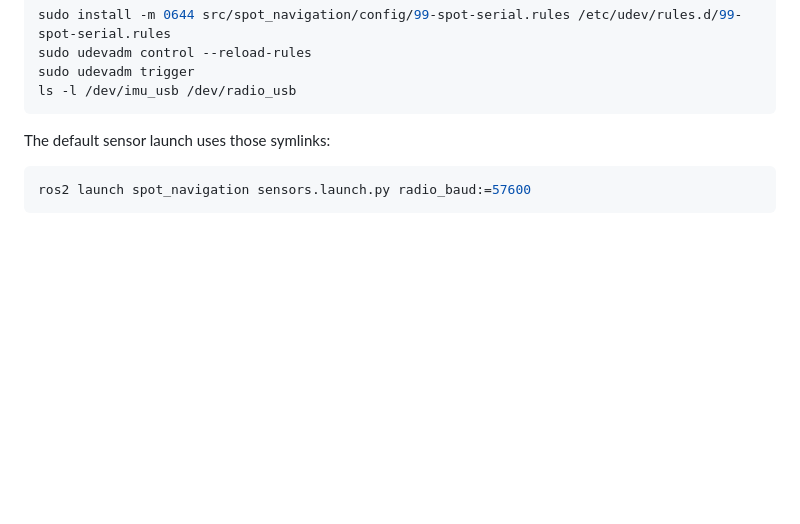
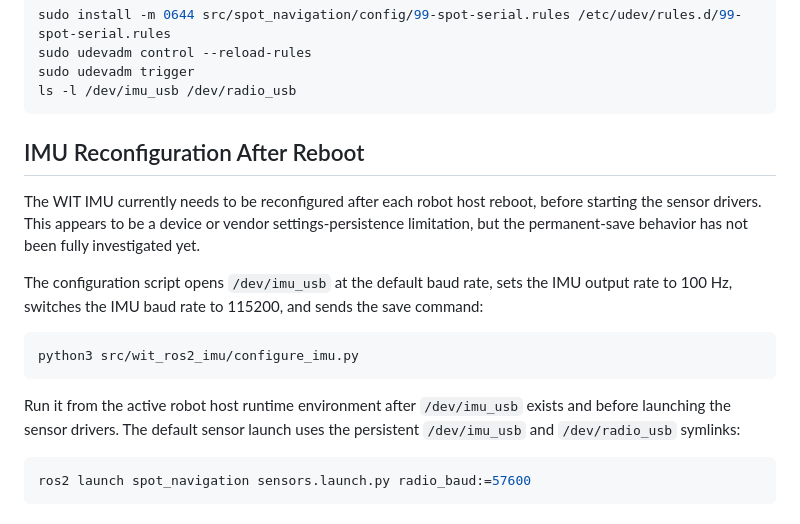
Before and after one commit to justyx404/spot-edge-nav, a Markdown page: README.md, the part around the change. Drawn GitHub-style; blank space fills up the shorter version.

Commit message:
Document IMU reconfiguration after reboot

````diff
--- a/README.md
+++ b/README.md
@@ -262,7 +262,24 @@ sudo udevadm trigger
 ls -l /dev/imu_usb /dev/radio_usb
 ```
 
-The default sensor launch uses those symlinks:
+## IMU Reconfiguration After Reboot
+
+The WIT IMU currently needs to be reconfigured after each robot host reboot,
+before starting the sensor drivers. This appears to be a device or vendor
+settings-persistence limitation, but the permanent-save behavior has not been
+fully investigated yet.
+
+The configuration script opens `/dev/imu_usb` at the default baud rate, sets the
+IMU output rate to 100 Hz, switches the IMU baud rate to 115200, and sends the
+save command:
+
+```bash
+python3 src/wit_ros2_imu/configure_imu.py
+```
+
+Run it from the active robot host runtime environment after `/dev/imu_usb`
+exists and before launching the sensor drivers. The default sensor launch uses
+the persistent `/dev/imu_usb` and `/dev/radio_usb` symlinks:
 
 ```bash
 ros2 launch spot_navigation sensors.launch.py radio_baud:=57600
````
